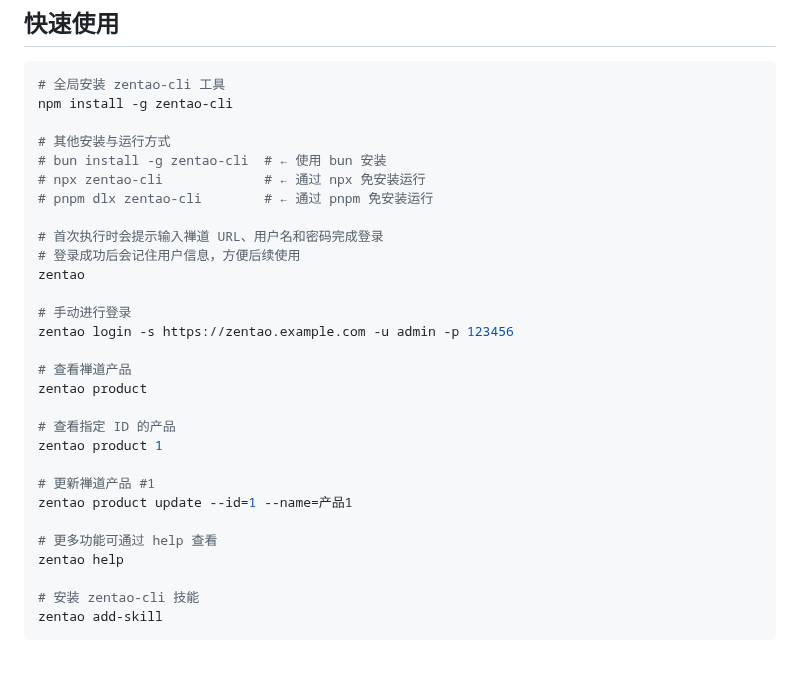
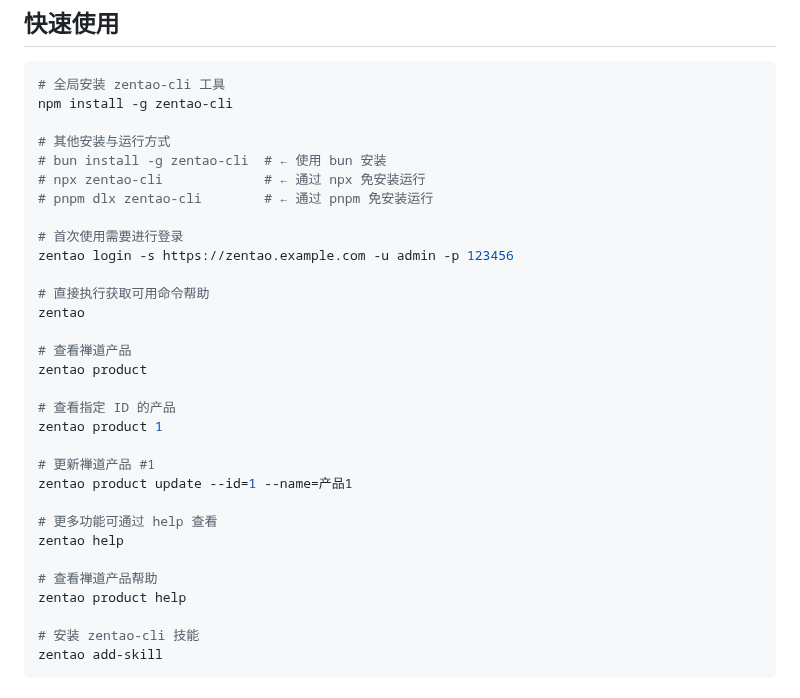
Before and after one commit to easysoft/zentao-cli, a Markdown page: README.md, the part around one of its changes. Rendered like a GitHub page; blank space fills up the shorter version.

Commit message:
* docs: update README.md for improved clarity on initial login and command usage

```diff
--- a/README.md
+++ b/README.md
@@ -36,12 +36,11 @@ npm install -g zentao-cli
 # npx zentao-cli             # ← 通过 npx 免安装运行
 # pnpm dlx zentao-cli        # ← 通过 pnpm 免安装运行
 
-# 首次执行时会提示输入禅道 URL、用户名和密码完成登录
-# 登录成功后会记住用户信息，方便后续使用
+# 首次使用需要进行登录
+zentao login -s https://zentao.example.com -u admin -p 123456
+
+# 直接执行获取可用命令帮助
 zentao
-
-# 手动进行登录
-zentao login -s https://zentao.example.com -u admin -p 123456
 
 # 查看禅道产品
 zentao product
@@ -54,6 +53,9 @@ zentao product update --id=1 --name=产品1
 
 # 更多功能可通过 help 查看
 zentao help
+
+# 查看禅道产品帮助
+zentao product help
 
 # 安装 zentao-cli 技能
 zentao add-skill
```
Also changed, not shown: other parts of README.md (+1 -1 lines).
